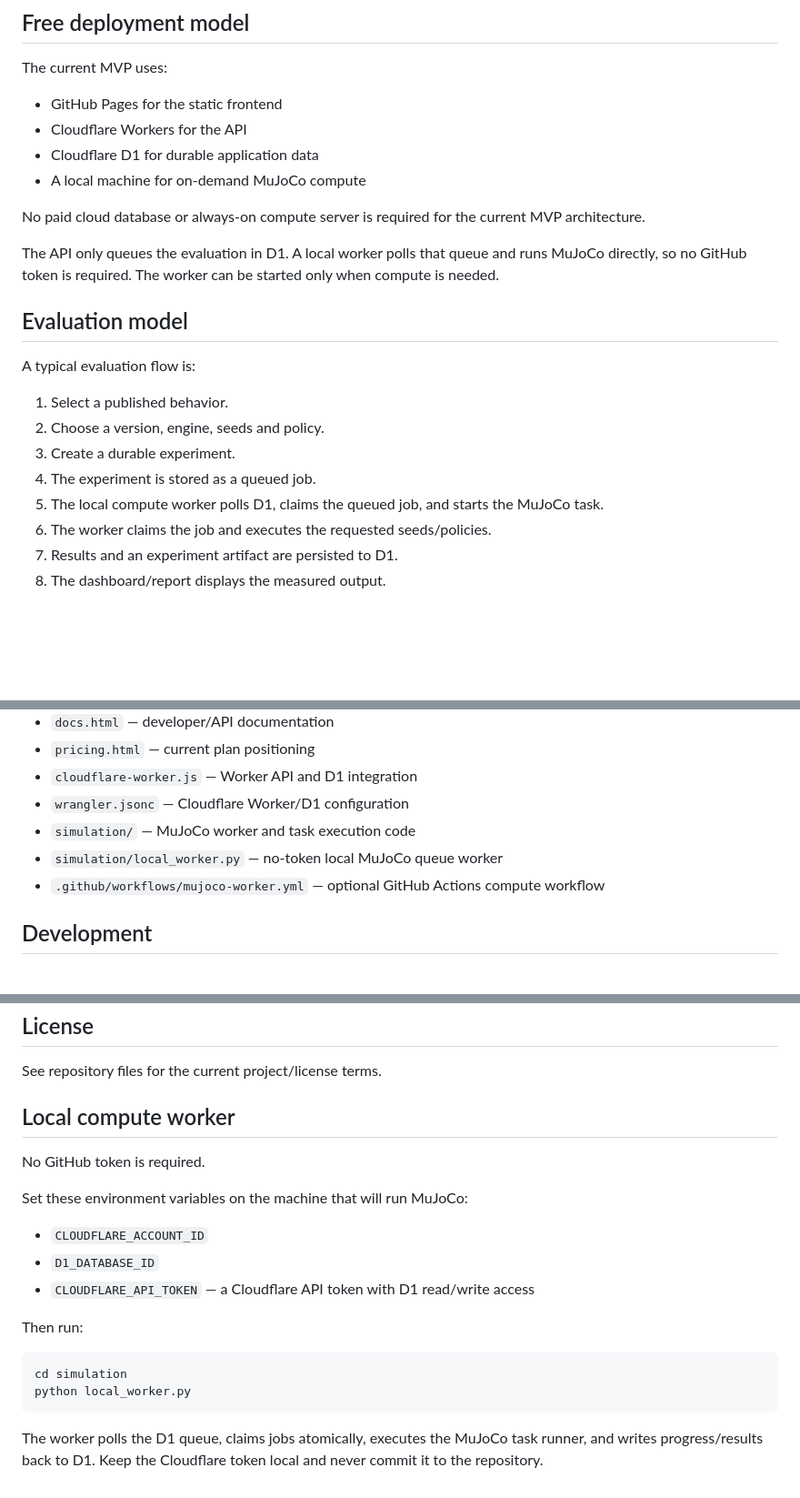
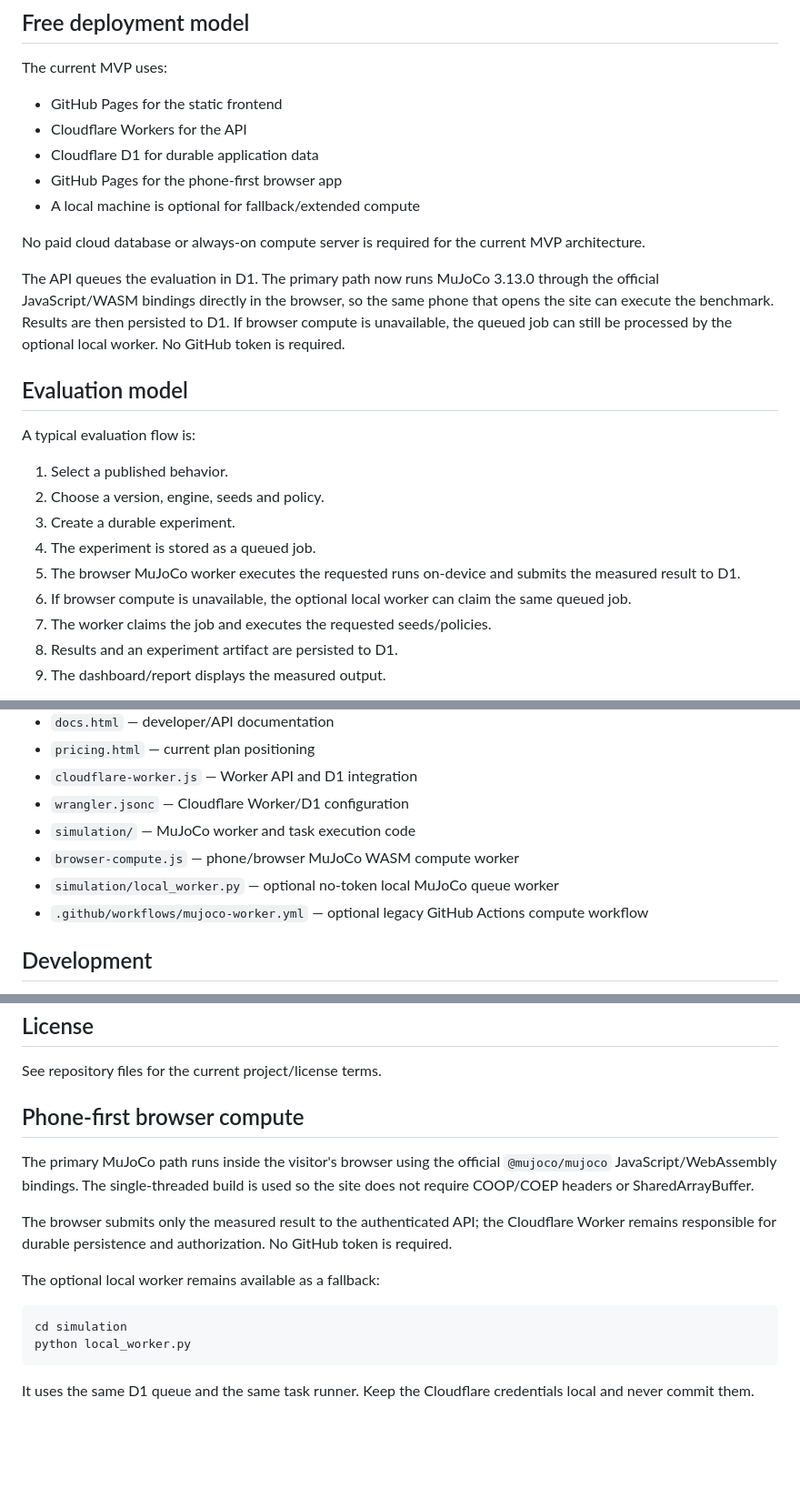
Before and after one commit to 4gmxsol-tech/humanoidbehavior.com, a Markdown page: README.md, 3 parts joined by grey strips. Shown at 91% size. GitHub-like rendering; blank space fills up the shorter version.

Commit message:
Document phone-first browser MuJoCo architecture

````diff
--- a/README.md
+++ b/README.md
@@ -54,11 +54,12 @@ The current MVP uses:
 - GitHub Pages for the static frontend
 - Cloudflare Workers for the API
 - Cloudflare D1 for durable application data
-- A local machine for on-demand MuJoCo compute
+- GitHub Pages for the phone-first browser app
+- A local machine is optional for fallback/extended compute
 
 No paid cloud database or always-on compute server is required for the current MVP architecture.
 
-The API only queues the evaluation in D1. A local worker polls that queue and runs MuJoCo directly, so no GitHub token is required. The worker can be started only when compute is needed.
+The API queues the evaluation in D1. The primary path now runs MuJoCo 3.13.0 through the official JavaScript/WASM bindings directly in the browser, so the same phone that opens the site can execute the benchmark. Results are then persisted to D1. If browser compute is unavailable, the queued job can still be processed by the optional local worker. No GitHub token is required.
 
 ## Evaluation model
 
@@ -68,7 +69,8 @@ A typical evaluation flow is:
 2. Choose a version, engine, seeds and policy.
 3. Create a durable experiment.
 4. The experiment is stored as a queued job.
-5. The local compute worker polls D1, claims the queued job, and starts the MuJoCo task.
+5. The browser MuJoCo worker executes the requested runs on-device and submits the measured result to D1.
+6. If browser compute is unavailable, the optional local worker can claim the same queued job.
 6. The worker claims the job and executes the requested seeds/policies.
 7. Results and an experiment artifact are persisted to D1.
 8. The dashboard/report displays the measured output.
@@ -100,8 +102,9 @@ The public registry uses **Not measured** for specifications that do not have a
 - `cloudflare-worker.js` — Worker API and D1 integration
 - `wrangler.jsonc` — Cloudflare Worker/D1 configuration
 - `simulation/` — MuJoCo worker and task execution code
-- `simulation/local_worker.py` — no-token local MuJoCo queue worker
-- `.github/workflows/mujoco-worker.yml` — optional GitHub Actions compute workflow
+- `browser-compute.js` — phone/browser MuJoCo WASM compute worker
+- `simulation/local_worker.py` — optional no-token local MuJoCo queue worker
+- `.github/workflows/mujoco-worker.yml` — optional legacy GitHub Actions compute workflow
 
 ## Development
 
@@ -119,21 +122,17 @@ Its core value is the integrated behavior-specification → durable experiment
 
 See repository files for the current project/license terms.
 
-## Local compute worker
+## Phone-first browser compute
 
-No GitHub token is required.
+The primary MuJoCo path runs inside the visitor's browser using the official `@mujoco/mujoco` JavaScript/WebAssembly bindings. The single-threaded build is used so the site does not require COOP/COEP headers or SharedArrayBuffer.
 
-Set these environment variables on the machine that will run MuJoCo:
+The browser submits only the measured result to the authenticated API; the Cloudflare Worker remains responsible for durable persistence and authorization. No GitHub token is required.
 
-- `CLOUDFLARE_ACCOUNT_ID`
-- `D1_DATABASE_ID`
-- `CLOUDFLARE_API_TOKEN` — a Cloudflare API token with D1 read/write access
-
-Then run:
+The optional local worker remains available as a fallback:
 
 ```bash
 cd simulation
 python local_worker.py
 ```
 
-The worker polls the D1 queue, claims jobs atomically, executes the MuJoCo task runner, and writes progress/results back to D1. Keep the Cloudflare token local and never commit it to the repository.
+It uses the same D1 queue and the same task runner. Keep the Cloudflare credentials local and never commit them.
````
Also changed, not shown: other parts of README.md (+1 -1 lines).
